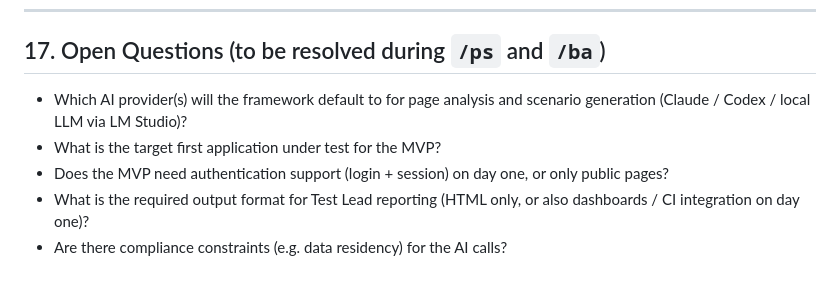
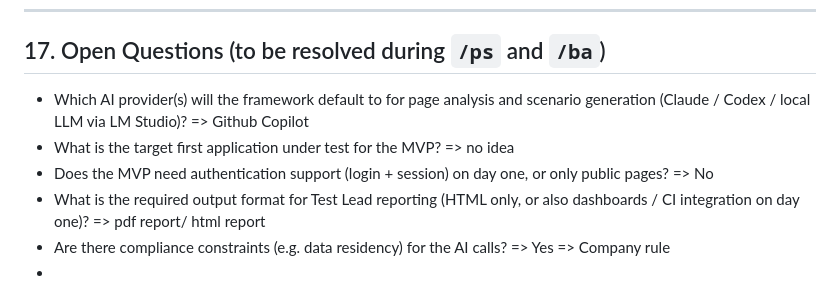
Before and after one commit to sangvvan/ai-automation-framework, a Markdown page: docs/requirements/PS-001.md, the part around the change. Drawn GitHub-style.

Commit message:
already anser

```diff
--- a/docs/requirements/PS-001.md
+++ b/docs/requirements/PS-001.md
@@ -417,10 +417,11 @@ The framework is successful when:
 ## 17. Open Questions (to be resolved during `/ps` and `/ba`)
 
 - Which AI provider(s) will the framework default to for page analysis and
-  scenario generation (Claude / Codex / local LLM via LM Studio)?
-- What is the target first application under test for the MVP?
+  scenario generation (Claude / Codex / local LLM via LM Studio)? => Github Copilot
+- What is the target first application under test for the MVP? => no idea
 - Does the MVP need authentication support (login + session) on day one,
-  or only public pages?
+  or only public pages? => No
 - What is the required output format for Test Lead reporting (HTML only,
-  or also dashboards / CI integration on day one)?
-- Are there compliance constraints (e.g. data residency) for the AI calls?
+  or also dashboards / CI integration on day one)? => pdf report/ html report
+- Are there compliance constraints (e.g. data residency) for the AI calls? => Yes => Company rule
+-
```
